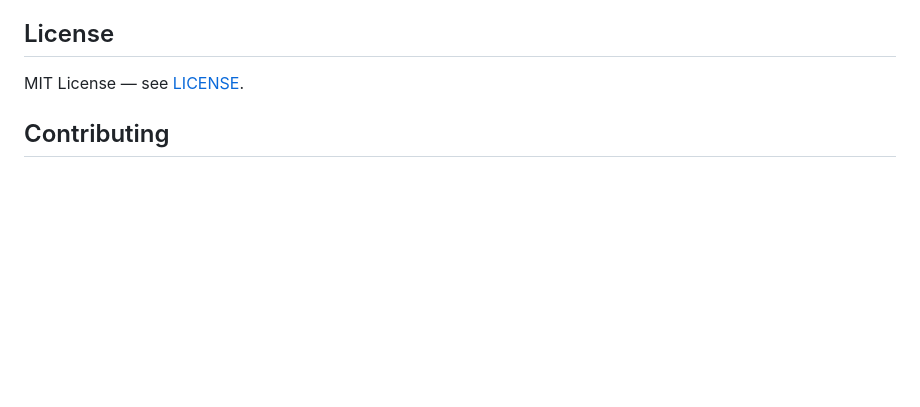
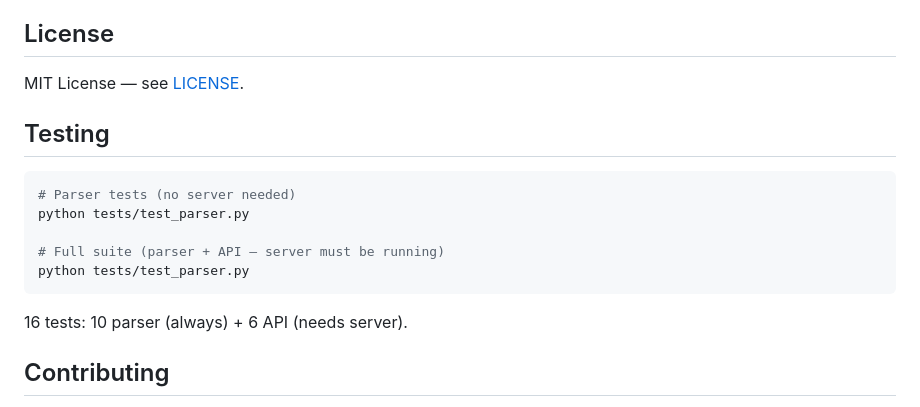
Before and after one commit to rinopatrick/geolog, a Markdown page: README.md, the part around the change. GitHub-like rendering; blank space fills up the shorter version.

Commit message:
docs: add testing section to README

````diff
--- a/README.md
+++ b/README.md
@@ -151,6 +151,18 @@ Interpretation panels use **family fallback** — selecting "RT" will also searc
 
 MIT License — see [LICENSE](LICENSE).
 
+## Testing
+
+```bash
+# Parser tests (no server needed)
+python tests/test_parser.py
+
+# Full suite (parser + API — server must be running)
+python tests/test_parser.py
+```
+
+16 tests: 10 parser (always) + 6 API (needs server).
+
 ## Contributing
 
 1. Fork the repo
````
